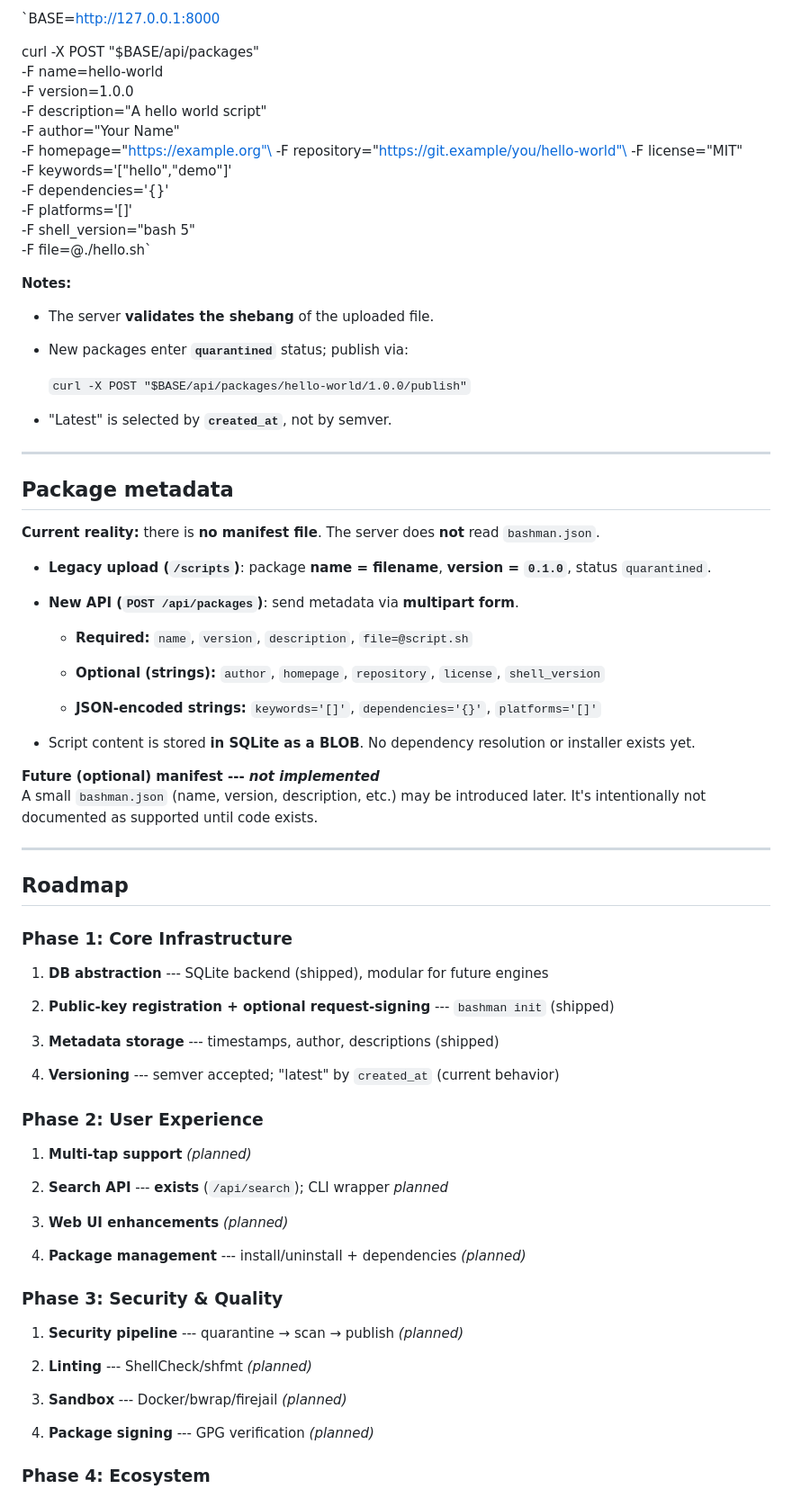
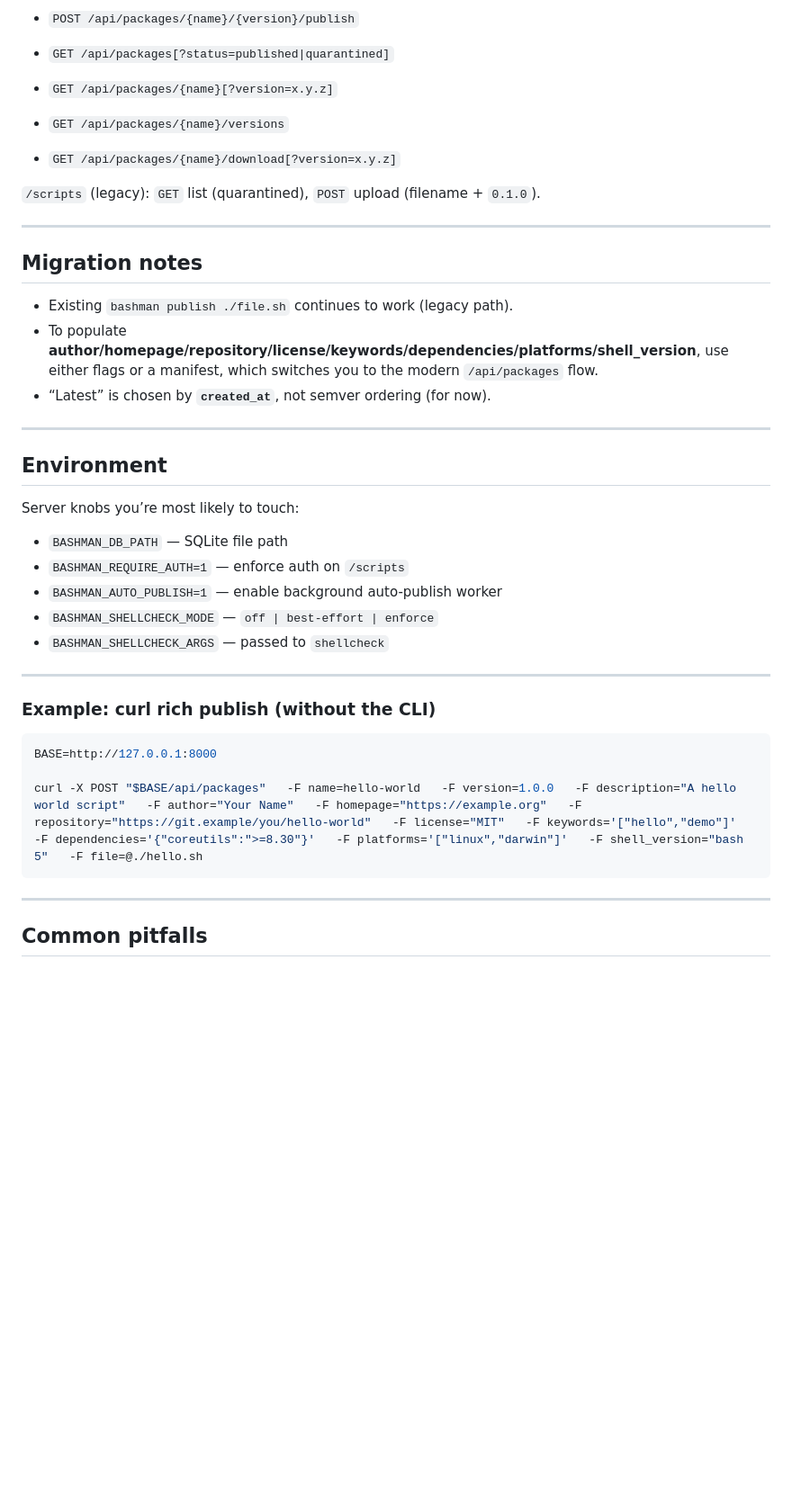
Before and after one commit to magicalbob/bashman, a Markdown page: README.md, the part around the change printed below. Shown: that part at 90% size. Rendered like a GitHub page; blank space fills up the shorter version.

````diff
--- a/README.md
+++ b/README.md
@@ -124,86 +173,43 @@ Fields `keywords`, `dependencies`, `platforms` must be JSON-encoded strings.
 
-`BASE=http://127.0.0.1:8000
+- `POST /api/packages/{name}/{version}/publish`
+- `GET /api/packages[?status=published|quarantined]`
+- `GET /api/packages/{name}[?version=x.y.z]`
+- `GET /api/packages/{name}/versions`
+- `GET /api/packages/{name}/download[?version=x.y.z]`
 
-curl -X POST "$BASE/api/packages"\
-  -F name=hello-world\
-  -F version=1.0.0\
-  -F description="A hello world script"\
-  -F author="Your Name"\
-  -F homepage="https://example.org"\
-  -F repository="https://git.example/you/hello-world"\
-  -F license="MIT"\
-  -F keywords='["hello","demo"]'\
-  -F dependencies='{}'\
-  -F platforms='[]'\
-  -F shell_version="bash 5"\
-  -F file=@./hello.sh`
+`/scripts` (legacy): `GET` list (quarantined), `POST` upload (filename + `0.1.0`).
 
-**Notes:**
+---
 
--   The server **validates the shebang** of the uploaded file.
+## Migration notes
 
--   New packages enter **`quarantined`** status; publish via:
+- Existing `bashman publish ./file.sh` continues to work (legacy path).
+- To populate **author/homepage/repository/license/keywords/dependencies/platforms/shell_version**, use either flags or a manifest, which switches you to the modern `/api/packages` flow.
+- “Latest” is chosen by **`created_at`**, not semver ordering (for now).
 
-    `curl -X POST "$BASE/api/packages/hello-world/1.0.0/publish"`
+---
 
--   "Latest" is selected by **`created_at`**, not by semver.
+## Environment
 
-* * * * *
+Server knobs you’re most likely to touch:
 
-Package metadata
-----------------
+- `BASHMAN_DB_PATH` — SQLite file path
+- `BASHMAN_REQUIRE_AUTH=1` — enforce auth on `/scripts`
+- `BASHMAN_AUTO_PUBLISH=1` — enable background auto-publish worker
+- `BASHMAN_SHELLCHECK_MODE` — `off | best-effort | enforce`
+- `BASHMAN_SHELLCHECK_ARGS` — passed to `shellcheck`
 
-**Current reality:** there is **no manifest file**. The server does **not** read `bashman.json`.
+---
 
--   **Legacy upload (`/scripts`)**: package **name = filename**, **version = `0.1.0`**, status `quarantined`.
+### Example: curl rich publish (without the CLI)
 
--   **New API (`POST /api/packages`)**: send metadata via **multipart form**.
+```bash
+BASE=http://127.0.0.1:8000
 
-    -   **Required:** `name`, `version`, `description`, `file=@script.sh`
+curl -X POST "$BASE/api/packages"   -F name=hello-world   -F version=1.0.0   -F description="A hello world script"   -F author="Your Name"   -F homepage="https://example.org"   -F repository="https://git.example/you/hello-world"   -F license="MIT"   -F keywords='["hello","demo"]'   -F dependencies='{"coreutils":">=8.30"}'   -F platforms='["linux","darwin"]'   -F shell_version="bash 5"   -F file=@./hello.sh
+```
 
-    -   **Optional (strings):** `author`, `homepage`, `repository`, `license`, `shell_version`
+---
 
-    -   **JSON-encoded strings:** `keywords='[]'`, `dependencies='{}'`, `platforms='[]'`
+## Common pitfalls
 
--   Script content is stored **in SQLite as a BLOB**. No dependency resolution or installer exists yet.
-
-**Future (optional) manifest --- *not implemented***\
-A small `bashman.json` (name, version, description, etc.) may be introduced later. It's intentionally not documented as supported until code exists.
-
-* * * * *
-
-Roadmap
--------
-
-### Phase 1: Core Infrastructure
-
-1.  **DB abstraction** --- SQLite backend (shipped), modular for future engines
-
-2.  **Public-key registration + optional request-signing** --- `bashman init` (shipped)
-
-3.  **Metadata storage** --- timestamps, author, descriptions (shipped)
-
-4.  **Versioning** --- semver accepted; "latest" by `created_at` (current behavior)
-
-### Phase 2: User Experience
-
-1.  **Multi-tap support** *(planned)*
-
-2.  **Search API** --- **exists** (`/api/search`); CLI wrapper *planned*
-
-3.  **Web UI enhancements** *(planned)*
-
-4.  **Package management** --- install/uninstall + dependencies *(planned)*
-
-### Phase 3: Security & Quality
-
-1.  **Security pipeline** --- quarantine → scan → publish *(planned)*
-
-2.  **Linting** --- ShellCheck/shfmt *(planned)*
-
-3.  **Sandbox** --- Docker/bwrap/firejail *(planned)*
-
-4.  **Package signing** --- GPG verification *(planned)*
-
-### Phase 4: Ecosystem
-
````
Also changed, not shown: other parts of README.md (+120 -87 lines).
